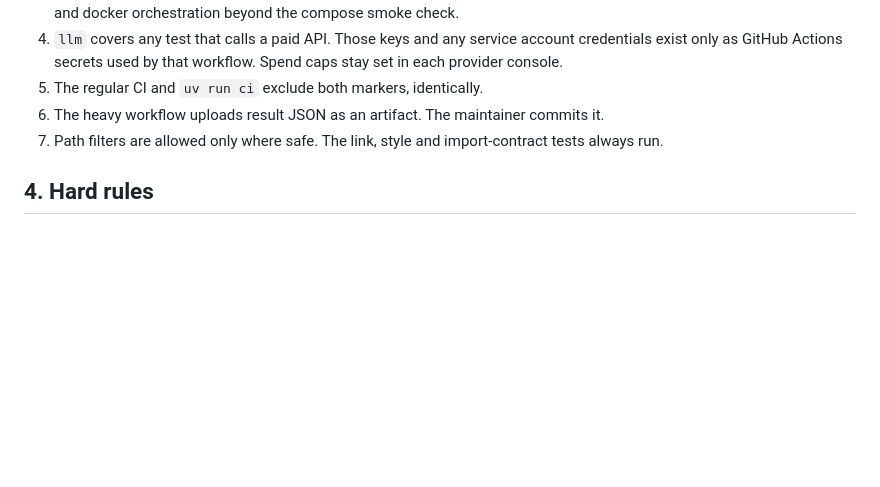
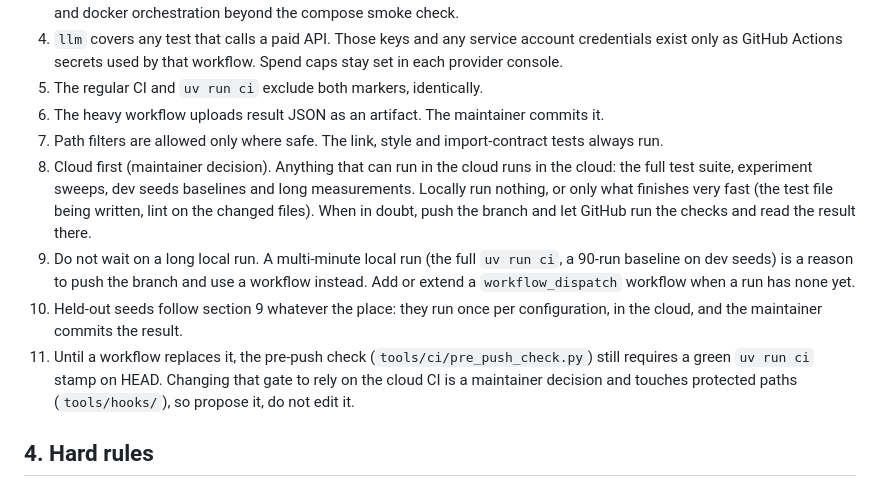
Before and after one commit to agustindiazcano/waggle-agents-meta-muse, a Markdown page: AGENTS.md, the part around the change. Rendered like a GitHub page; blank space fills up the shorter version.

Commit message:
docs(agents): run everything that can run in the cloud in the cloud
Co-Authored-By: Claude Sonnet 5.5 <noreply@anthropic.com>

```diff
--- a/AGENTS.md
+++ b/AGENTS.md
@@ -46,6 +46,10 @@ Project: Waggle Hive, a safety and reliability control plane for LLM-directed wa
 5. The regular CI and `uv run ci` exclude both markers, identically.
 6. The heavy workflow uploads result JSON as an artifact. The maintainer commits it.
 7. Path filters are allowed only where safe. The link, style and import-contract tests always run.
+8. Cloud first (maintainer decision). Anything that can run in the cloud runs in the cloud: the full test suite, experiment sweeps, dev seeds baselines and long measurements. Locally run nothing, or only what finishes very fast (the test file being written, lint on the changed files). When in doubt, push the branch and let GitHub run the checks and read the result there.
+9. Do not wait on a long local run. A multi-minute local run (the full `uv run ci`, a 90-run baseline on dev seeds) is a reason to push the branch and use a workflow instead. Add or extend a `workflow_dispatch` workflow when a run has none yet.
+10. Held-out seeds follow section 9 whatever the place: they run once per configuration, in the cloud, and the maintainer commits the result.
+11. Until a workflow replaces it, the pre-push check (`tools/ci/pre_push_check.py`) still requires a green `uv run ci` stamp on HEAD. Changing that gate to rely on the cloud CI is a maintainer decision and touches protected paths (`tools/hooks/`), so propose it, do not edit it.
 
 ## 4. Hard rules
 
```
Also changed, not shown: PENDING.md (+1 -0 lines).
